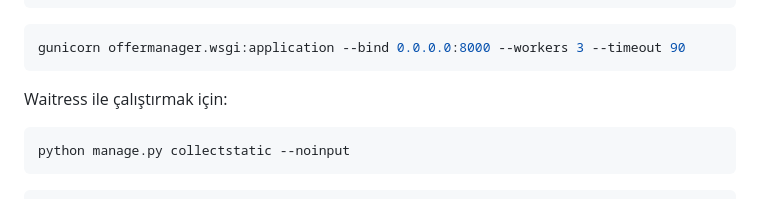
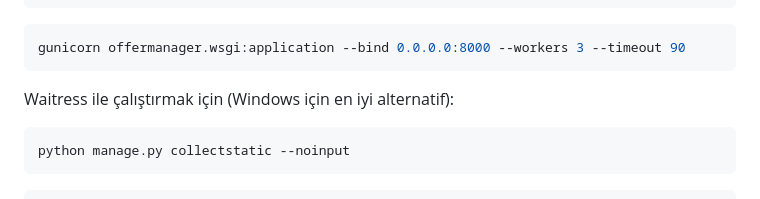
Before and after one commit to 42htuna/offermanager, a Markdown page: README.md, the part around the change. Drawn GitHub-style.

Commit message:
refactor: düzenleme

````diff
--- a/README.md
+++ b/README.md
@@ -83,7 +83,7 @@ python manage.py collectstatic --noinput
 ```bash
 gunicorn offermanager.wsgi:application --bind 0.0.0.0:8000 --workers 3 --timeout 90
 ```
-Waitress ile çalıştırmak için:
+Waitress ile çalıştırmak için (Windows için en iyi alternatif):
 ```bash
 python manage.py collectstatic --noinput
 ```
````
